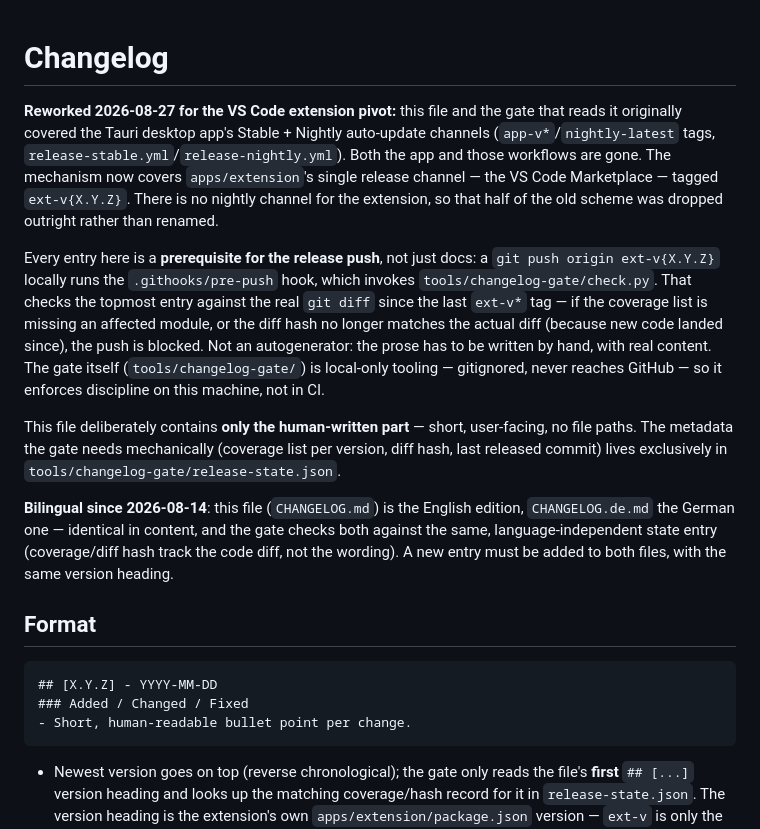
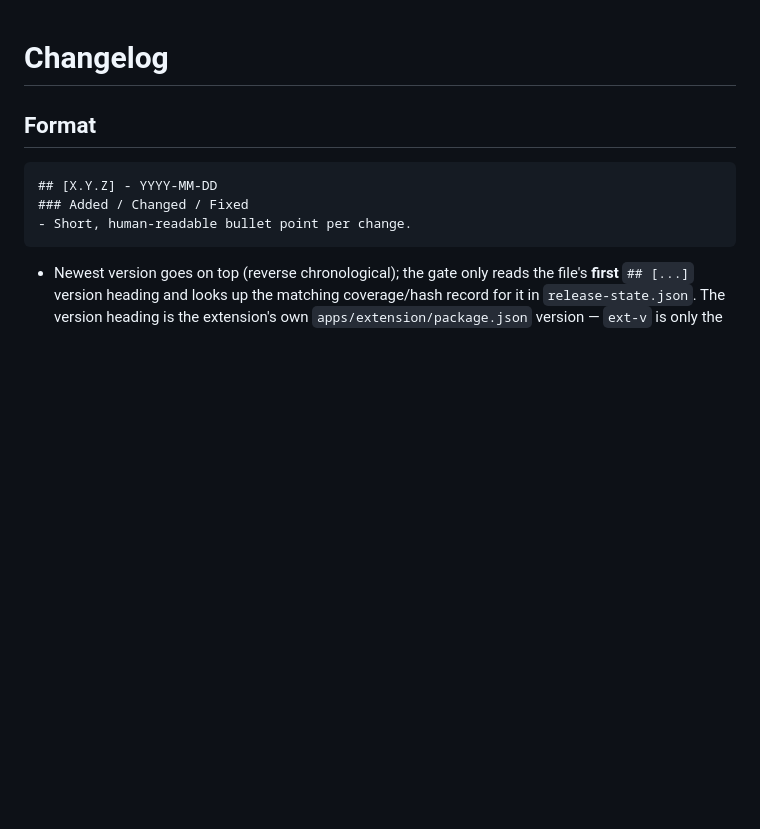
Before and after one commit to silvio-l/panecrew, a Markdown page: CHANGELOG.md, the part around the change. Drawn GitHub-style; blank space fills up the shorter version.

```diff
--- a/CHANGELOG.md
+++ b/CHANGELOG.md
@@ -1,34 +1,4 @@
 # Changelog
-
-**Reworked 2026-08-27 for the VS Code extension pivot:** this file and the
-gate that reads it originally covered the Tauri desktop app's Stable +
-Nightly auto-update channels (`app-v*`/`nightly-latest` tags,
-`release-stable.yml`/`release-nightly.yml`). Both the app and those workflows
-are gone. The mechanism now covers `apps/extension`'s single release channel
-— the VS Code Marketplace — tagged `ext-v{X.Y.Z}`. There is no nightly
-channel for the extension, so that half of the old scheme was dropped
-outright rather than renamed.
-
-Every entry here is a **prerequisite for the release push**, not just docs: a
-`git push origin ext-v{X.Y.Z}` locally runs the `.githooks/pre-push` hook,
-which invokes `tools/changelog-gate/check.py`. That checks the topmost entry
-against the real `git diff` since the last `ext-v*` tag — if the coverage
-list is missing an affected module, or the diff hash no longer matches the
-actual diff (because new code landed since), the push is blocked. Not an
-autogenerator: the prose has to be written by hand, with real content. The
-gate itself (`tools/changelog-gate/`) is local-only tooling — gitignored,
-never reaches GitHub — so it enforces discipline on this machine, not in CI.
-
-This file deliberately contains **only the human-written part** — short,
-user-facing, no file paths. The metadata the gate needs mechanically
-(coverage list per version, diff hash, last released commit) lives
-exclusively in `tools/changelog-gate/release-state.json`.
-
-**Bilingual since 2026-08-14**: this file (`CHANGELOG.md`) is the English
-edition, `CHANGELOG.de.md` the German one — identical in content, and the
-gate checks both against the same, language-independent state entry
-(coverage/diff hash track the code diff, not the wording). A new entry must
-be added to both files, with the same version heading.
 
 ## Format
 
```
Also changed, not shown: CHANGELOG.de.md (+0 -32 lines).
